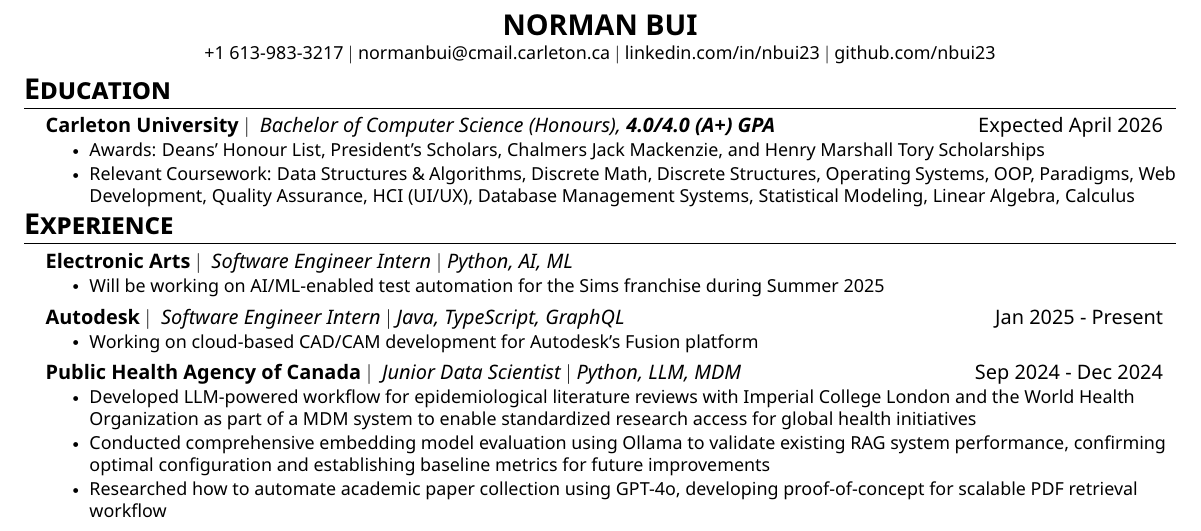
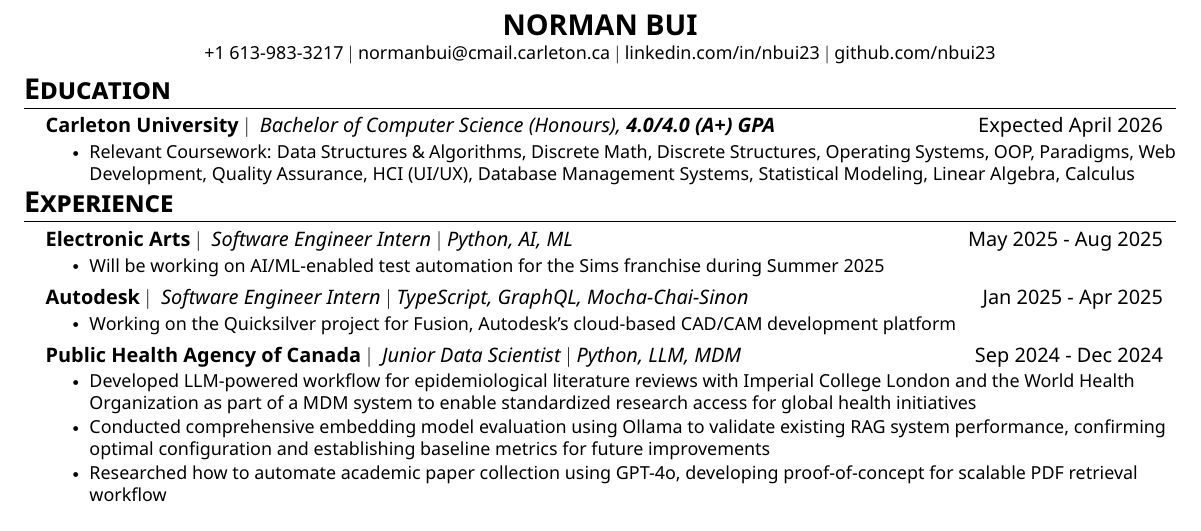
Before and after one commit to nbui23/my-website, a LaTeX CV (resume/Norman_Bui_Resume.tex): part of the page, cut so that both start at the same text. The pictures show the PDF file resume/Norman_Bui_Resume.pdf that the author committed with the source.

Commit message:
update resume

```diff
--- a/resume/Norman_Bui_Resume.tex
+++ b/resume/Norman_Bui_Resume.tex
@@ -120,7 +120,7 @@
   {Bachelor of Computer Science (Honours), \textbf{4.0/4.0 (A+) GPA}}
   {Expected April 2026}
       \resumeItemListStart
-        \resumeItem{Awards: Deans' Honour List, President's Scholars, Chalmers Jack Mackenzie, and Henry Marshall Tory Scholarships}
+        % \resumeItem{Awards: Deans' Honour List, President's Scholars, Chalmers Jack Mackenzie, and Henry Marshall Tory Scholarships}
         \resumeItem{Relevant Coursework: Data Structures \& Algorithms, Discrete Math, Discrete Structures, Operating Systems, OOP, Paradigms, Web Development, Quality Assurance, HCI (UI/UX), Database Management Systems, Statistical Modeling, Linear Algebra, Calculus}
       \resumeItemListEnd
   \resumeSubHeadingListEnd
@@ -129,14 +129,14 @@
 \section{\textbf{\Large Experience}}
   \resumeSubHeadingListStart
 
-    \resumeSubheading{Electronic Arts}{Software Engineer Intern $|$ Python, AI, ML}{}
+    \resumeSubheading{Electronic Arts}{Software Engineer Intern $|$ Python, AI, ML}{May 2025 - Aug 2025}
         \resumeItemListStart
             \resumeItem{Will be working on AI/ML-enabled test automation for the Sims franchise during Summer 2025}
         \resumeItemListEnd
 
-    \resumeSubheading{Autodesk}{Software Engineer Intern $|$ Java, TypeScript, GraphQL}{Jan 2025 - Present}
+    \resumeSubheading{Autodesk}{Software Engineer Intern $|$ TypeScript, GraphQL, Mocha-Chai-Sinon}{Jan 2025 - Apr 2025}
         \resumeItemListStart
-            \resumeItem{Working on cloud-based CAD/CAM development for Autodesk's Fusion platform}
+            \resumeItem{Working on the Quicksilver project for Fusion, Autodesk's cloud-based CAD/CAM development platform}
     \resumeItemListEnd
 
     \resumeSubheading{Public Health Agency of Canada}{Junior Data Scientist $|$ Python, LLM, MDM}{Sep 2024 - Dec 2024}
```
Also changed, not shown: resume/Norman_Bui_Resume.pdf, resume/Norman_Bui_Resume.tex (2 more changed lines).
